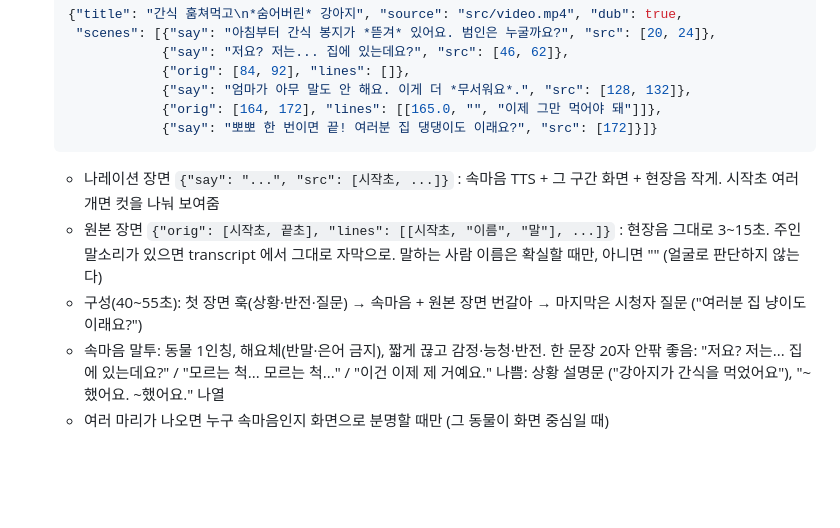
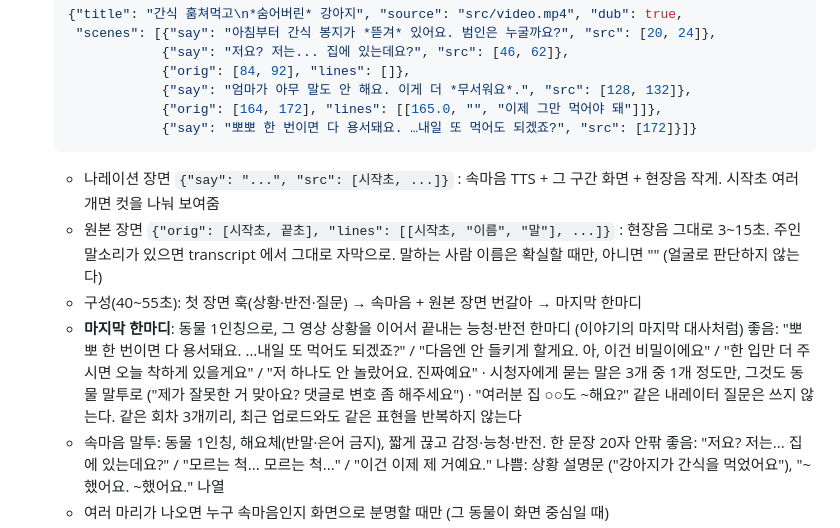
Before and after one commit to JIHOO-sys/auto_youtube, a Markdown page: shorts/PLAN.md, the part around the change. Drawn GitHub-style; blank space fills up the shorter version.

Commit message:
Dub style: end on the animal's own closing line, not a narrator question (#10)
The closing '여러분 집 댕댕이도 ~해요?' broke the first-person voice and repeated
every Short. The last line now continues the scene in the animal's voice;
viewer questions only about one in three, and in the animal's voice.


Claude-Session: https://claude.ai/code/session_01An2g1hzBfzo1BvParNwkus

Co-authored-by: Claude <noreply@anthropic.com>

````diff
--- a/shorts/PLAN.md
+++ b/shorts/PLAN.md
@@ -49,12 +49,17 @@
                {"orig": [84, 92], "lines": []},
                {"say": "엄마가 아무 말도 안 해요. 이게 더 *무서워요*.", "src": [128, 132]},
                {"orig": [164, 172], "lines": [[165.0, "", "이제 그만 먹어야 돼"]]},
-               {"say": "뽀뽀 한 번이면 끝! 여러분 집 댕댕이도 이래요?", "src": [172]}]}
+               {"say": "뽀뽀 한 번이면 다 용서돼요. …내일 또 먹어도 되겠죠?", "src": [172]}]}
    ```
    - 나레이션 장면 `{"say": "...", "src": [시작초, ...]}` : 속마음 TTS + 그 구간 화면 + 현장음 작게. 시작초 여러 개면 컷을 나눠 보여줌
    - 원본 장면 `{"orig": [시작초, 끝초], "lines": [[시작초, "이름", "말"], ...]}` : 현장음 그대로 3~15초. 주인 말소리가 있으면 transcript 에서 그대로 자막으로.
      말하는 사람 이름은 확실할 때만, 아니면 "" (얼굴로 판단하지 않는다)
-   - 구성(40~55초): 첫 장면 훅(상황·반전·질문) → 속마음 + 원본 장면 번갈아 → 마지막은 시청자 질문 ("여러분 집 냥이도 이래요?")
+   - 구성(40~55초): 첫 장면 훅(상황·반전·질문) → 속마음 + 원본 장면 번갈아 → 마지막 한마디
+   - **마지막 한마디**: 동물 1인칭으로, 그 영상 상황을 이어서 끝내는 능청·반전 한마디 (이야기의 마지막 대사처럼)
+     좋음: "뽀뽀 한 번이면 다 용서돼요. …내일 또 먹어도 되겠죠?" / "다음엔 안 들키게 할게요. 아, 이건 비밀이에요" /
+           "한 입만 더 주시면 오늘 착하게 있을게요" / "저 하나도 안 놀랐어요. 진짜예요"
+     · 시청자에게 묻는 말은 3개 중 1개 정도만, 그것도 동물 말투로 ("제가 잘못한 거 맞아요? 댓글로 변호 좀 해주세요")
+     · "여러분 집 ○○도 ~해요?" 같은 내레이터 질문은 쓰지 않는다. 같은 회차 3개끼리, 최근 업로드와도 같은 표현을 반복하지 않는다
    - 속마음 말투: 동물 1인칭, 해요체(반말·은어 금지), 짧게 끊고 감정·능청·반전. 한 문장 20자 안팎
      좋음: "저요? 저는... 집에 있는데요?" / "모르는 척... 모르는 척..." / "이건 이제 제 거예요."
      나쁨: 상황 설명문 ("강아지가 간식을 먹었어요"), "~했어요. ~했어요." 나열
````
